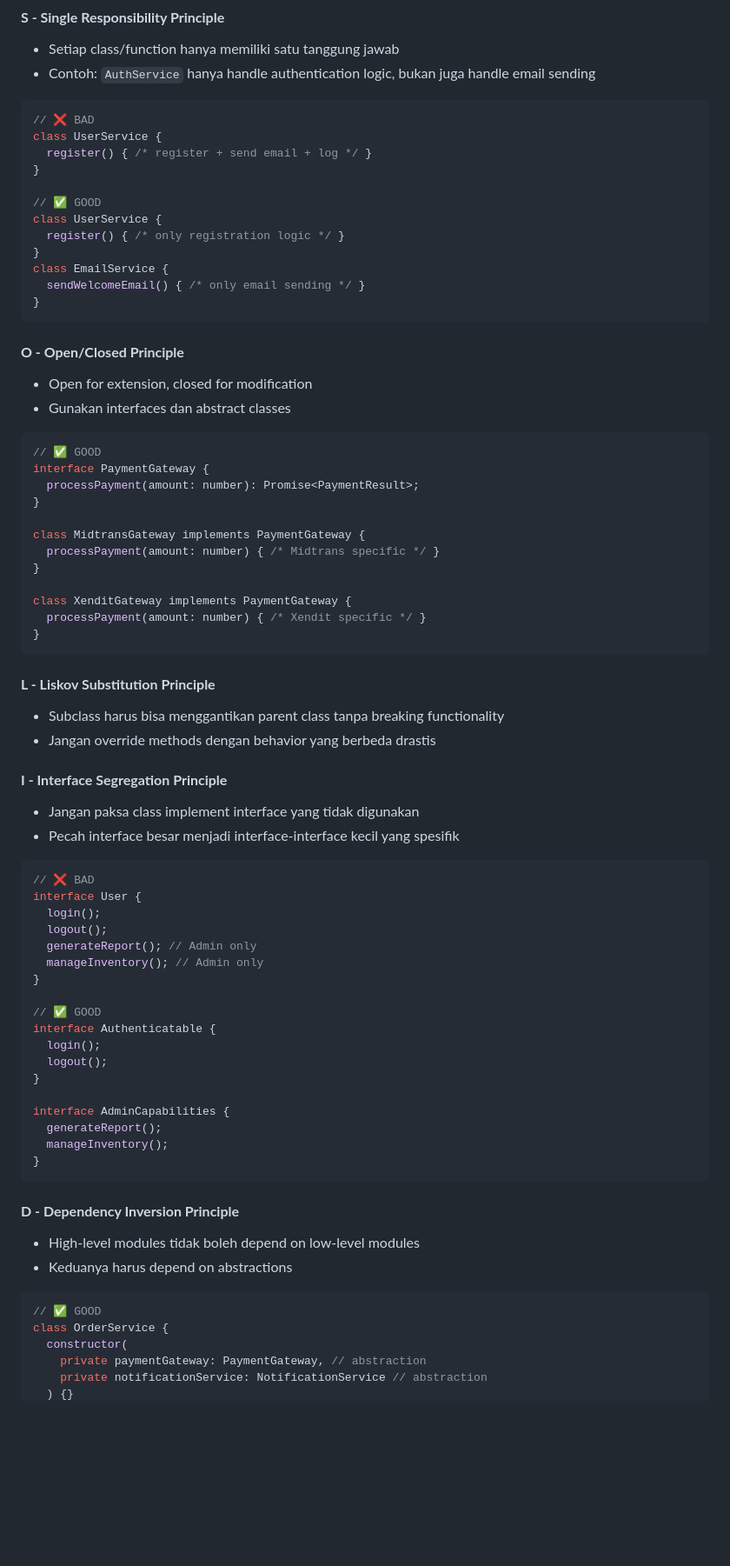
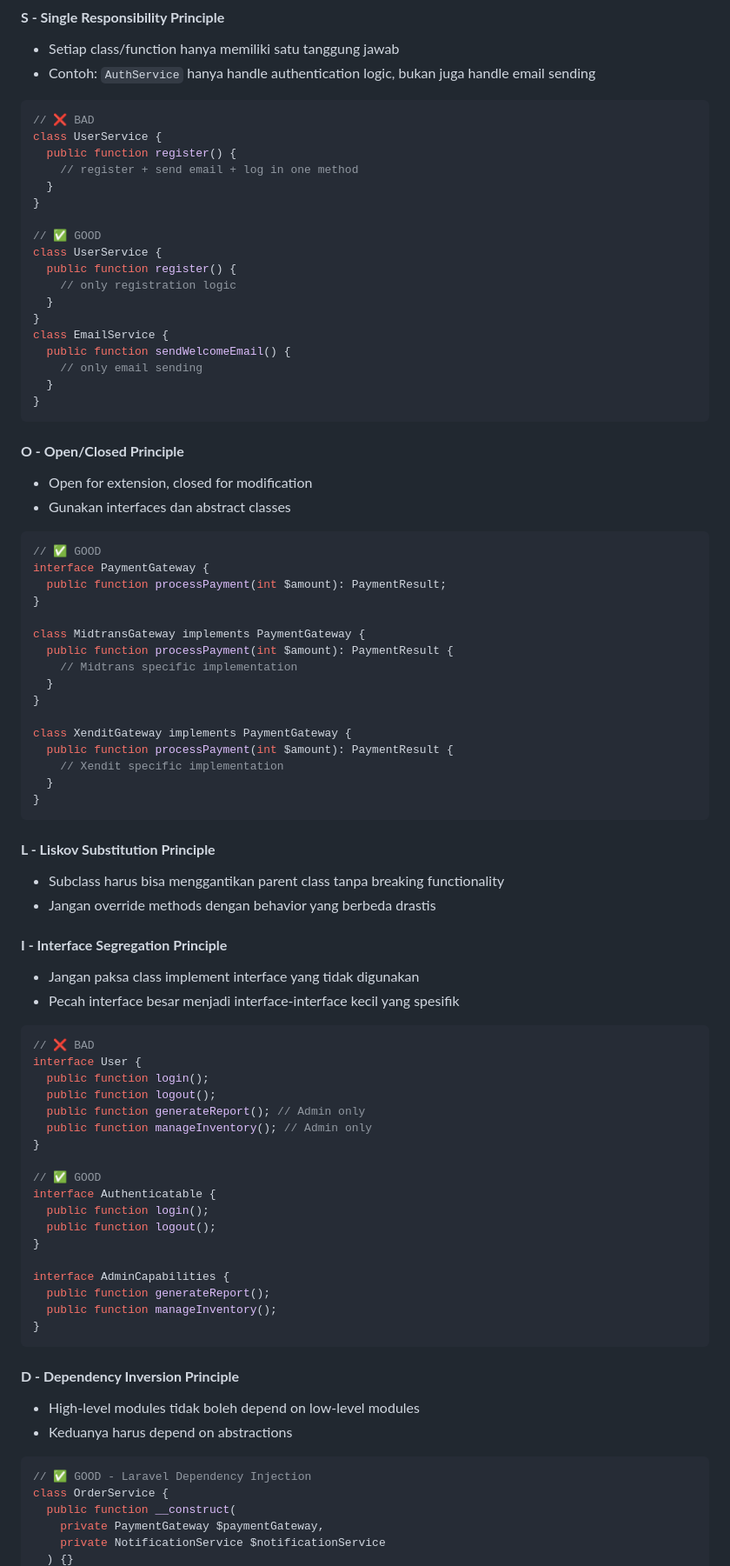
Before and after one commit to Rzky14/indo_cafe, a Markdown page: .github/copilot-instructions.md, the part around one of its changes. Shown at 87% size. Rendered like a GitHub page; blank space fills up the shorter version.

````diff
--- a/.github/copilot-instructions.md
+++ b/.github/copilot-instructions.md
@@ -20,18 +20,24 @@ Semua code **HARUS** mengikuti prinsip SOLID:
 - Setiap class/function hanya memiliki satu tanggung jawab
 - Contoh: `AuthService` hanya handle authentication logic, bukan juga handle email sending
 
-```typescript
+```php
 // ❌ BAD
 class UserService {
-  register() { /* register + send email + log */ }
+  public function register() {
+    // register + send email + log in one method
+  }
 }
 
 // ✅ GOOD
 class UserService {
-  register() { /* only registration logic */ }
+  public function register() {
+    // only registration logic
+  }
 }
 class EmailService {
-  sendWelcomeEmail() { /* only email sending */ }
+  public function sendWelcomeEmail() {
+    // only email sending
+  }
 }
 ```
 
@@ -39,18 +45,22 @@ class EmailService {
 - Open for extension, closed for modification
 - Gunakan interfaces dan abstract classes
 
-```typescript
+```php
 // ✅ GOOD
 interface PaymentGateway {
-  processPayment(amount: number): Promise<PaymentResult>;
+  public function processPayment(int $amount): PaymentResult;
 }
 
 class MidtransGateway implements PaymentGateway {
-  processPayment(amount: number) { /* Midtrans specific */ }
+  public function processPayment(int $amount): PaymentResult {
+    // Midtrans specific implementation
+  }
 }
 
 class XenditGateway implements PaymentGateway {
-  processPayment(amount: number) { /* Xendit specific */ }
+  public function processPayment(int $amount): PaymentResult {
+    // Xendit specific implementation
+  }
 }
 ```
 
@@ -62,24 +72,24 @@ class XenditGateway implements PaymentGateway {
 - Jangan paksa class implement interface yang tidak digunakan
 - Pecah interface besar menjadi interface-interface kecil yang spesifik
 
-```typescript
+```php
 // ❌ BAD
 interface User {
-  login();
-  logout();
-  generateReport(); // Admin only
-  manageInventory(); // Admin only
+  public function login();
+  public function logout();
+  public function generateReport(); // Admin only
+  public function manageInventory(); // Admin only
 }
 
 // ✅ GOOD
 interface Authenticatable {
-  login();
-  logout();
+  public function login();
+  public function logout();
 }
 
 interface AdminCapabilities {
-  generateReport();
-  manageInventory();
+  public function generateReport();
+  public function manageInventory();
 }
 ```
 
@@ -87,10 +97,10 @@ interface AdminCapabilities {
 - High-level modules tidak boleh depend on low-level modules
 - Keduanya harus depend on abstractions
 
-```typescript
-// ✅ GOOD
+```php
+// ✅ GOOD - Laravel Dependency Injection
 class OrderService {
-  constructor(
-    private paymentGateway: PaymentGateway, // abstraction
-    private notificationService: NotificationService // abstraction
+  public function __construct(
+    private PaymentGateway $paymentGateway,
+    private NotificationService $notificationService
   ) {}
````
Also changed, not shown: other parts of .github/copilot-instructions.md (+103 -70 lines), docs/plan.md (+76 -50 lines).
